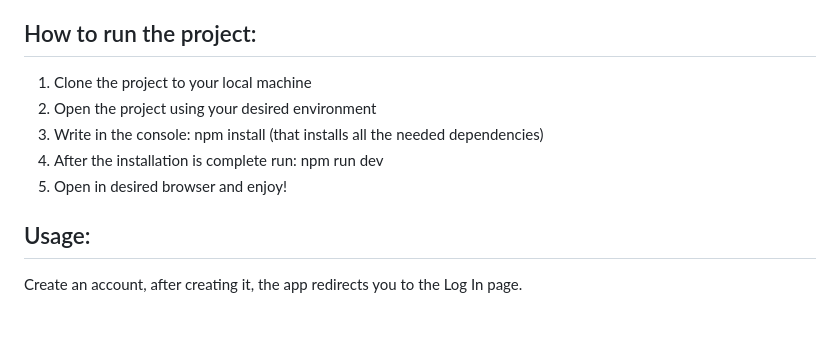
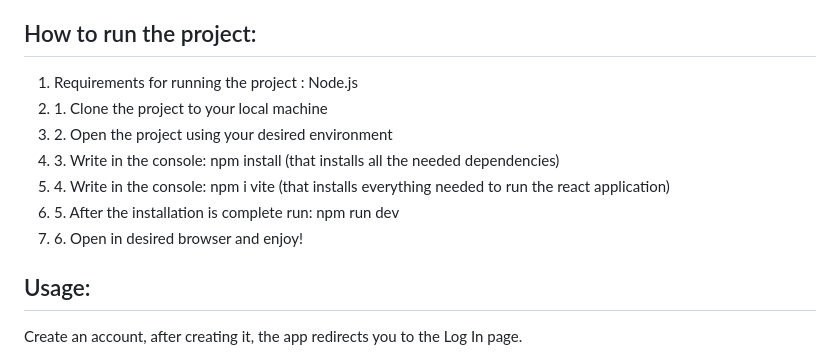
Before and after one commit to DorianaPetkova/StudentsTeach, a Markdown page: README.md, the part around the change. Drawn GitHub-style; blank space fills up the shorter version.

```diff
--- a/README.md
+++ b/README.md
@@ -47,11 +47,13 @@
     <section>
         <h2>How to run the project:</h2>
         <ol>
-            <li>Clone the project to your local machine</li>
-            <li>Open the project using your desired environment</li>
-            <li>Write in the console: npm install (that installs all the needed dependencies)</li>
-            <li>After the installation is complete run: npm run dev</li>
-            <li>Open in desired browser and enjoy!</li>
+            <li>Requirements for running the project : Node.js</li>
+            <li>1. Clone the project to your local machine</li>
+            <li>2. Open the project using your desired environment</li>
+            <li>3. Write in the console: npm install (that installs all the needed dependencies)</li>
+            <li>4. Write in the console: npm i vite (that installs everything needed to run the react application)</li>
+            <li>5. After the installation is complete run: npm run dev</li>
+            <li>6. Open in desired browser and enjoy!</li>
         </ol>
     </section>
     <section>
```
